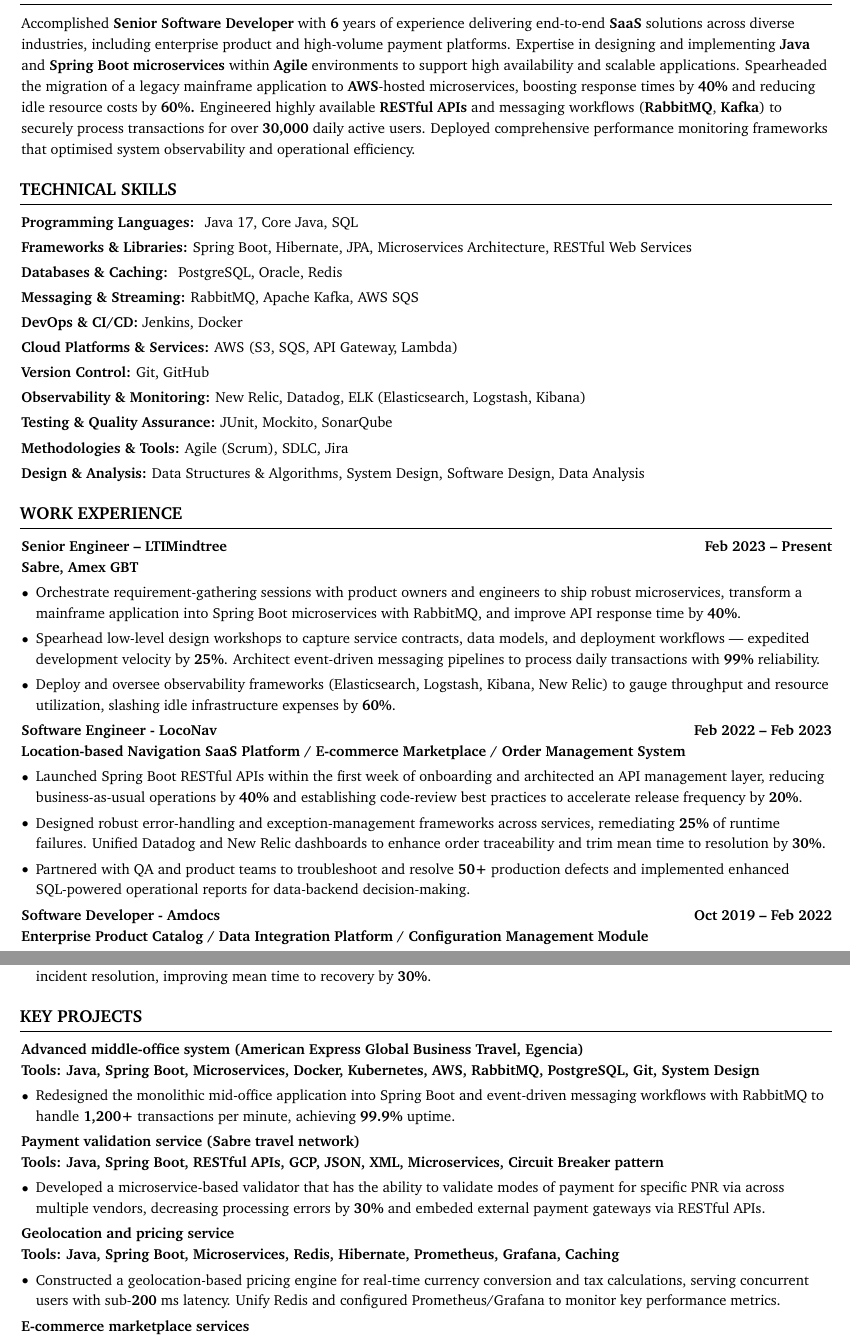
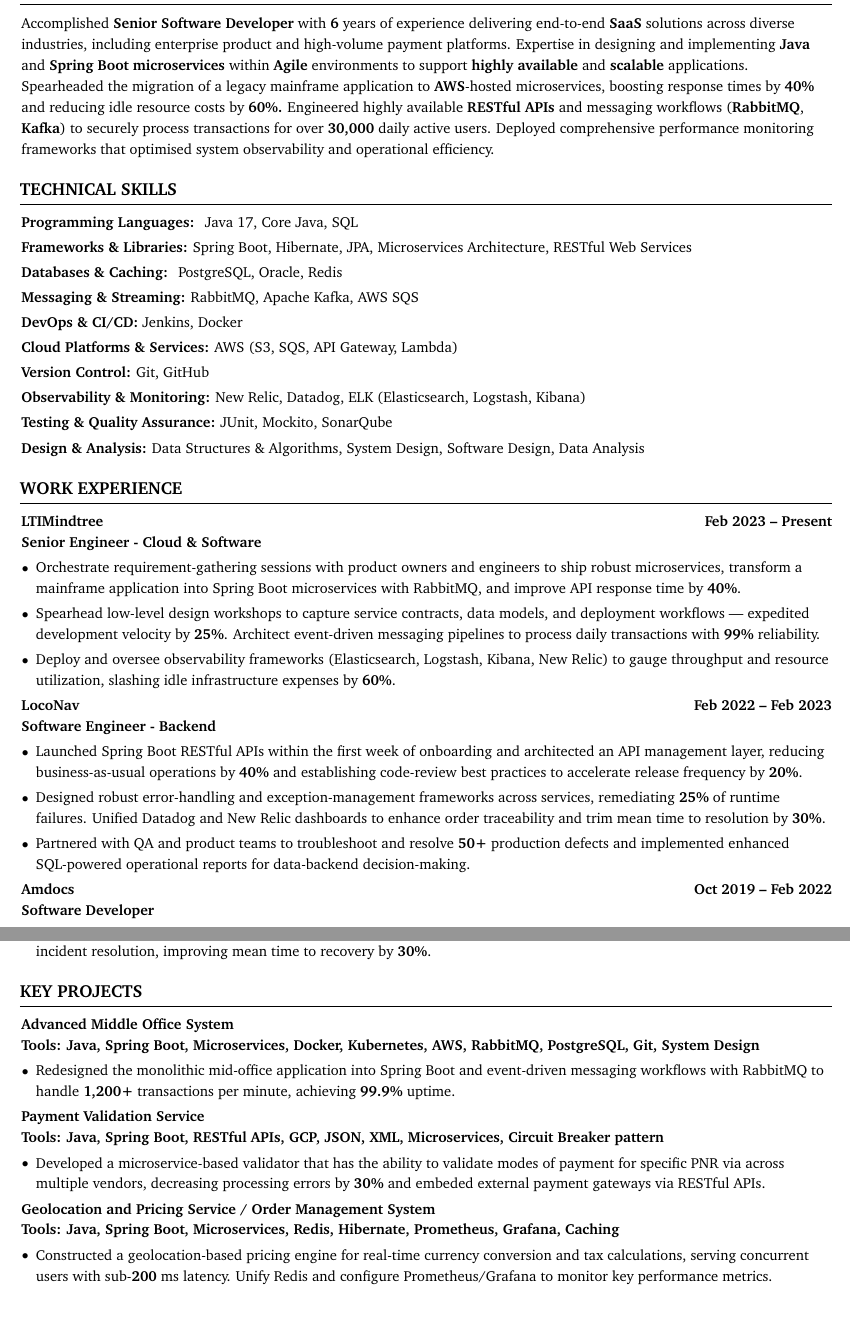
Before and after one commit to Adit-Jana/github-intro, a LaTeX CV (assets/tex_code/resume_portfolio.tex): two parts of pages 1 and 2 of 2, joined at a grey line, cut so that both start at the same text, the shorter picture padded with empty space. Compiled offline with pdfLaTeX.

Commit message:
1. Update system reading technique 2. Resume score 81

```diff
--- a/assets/tex_code/resume_portfolio.tex
+++ b/assets/tex_code/resume_portfolio.tex
@@ -216,7 +216,7 @@
         %\begin{Center}
         % \textbf{Senior Software Developer} with \textbf{6} years of experience engineering in \textbf{Java} and \textbf{Spring Boot} \textbf{Microservices} for international clients. Spearheaded migration of a mainframe application to AWS-hosted microservices, enhancing response times by \textbf{40\%} and slashing idle resource usage by \textbf{60\%}. Engineered RESTful APIs and messaging workflows (RabbitMQ, AWS SQS) to support an average of \textbf{ 10,000+} daily users. Proficient in PostgreSQL, Redis, Docker  and CI/CD pipelines. Deployed performance monitoring frameworks (Elasticsearch, Logstash, Kibana, New Relic, Datadog), optimizing operational efficiency.
 
-        Accomplished \textbf{Senior Software Developer} with \textbf{6} years of experience delivering end-to-end \textbf{SaaS} solutions across diverse industries, including enterprise product and high-volume payment platforms. Expertise in designing and implementing \textbf{Java} and \textbf{Spring Boot} \textbf{microservices} within \textbf{Agile} environments to support high availability and scalable applications. Spearheaded the migration of a legacy mainframe application to \textbf{AWS}-hosted microservices, boosting response times by \textbf{40\%} and reducing idle resource costs by \textbf{60\%.} Engineered highly available \textbf{RESTful APIs} and messaging workflows (\textbf{RabbitMQ}, \textbf{Kafka}) to securely process transactions for over \textbf{30,000} daily active users. Deployed comprehensive performance monitoring frameworks that optimised system observability and operational efficiency.
+        Accomplished \textbf{Senior Software Developer} with \textbf{6} years of experience delivering end-to-end \textbf{SaaS} solutions across diverse industries, including enterprise product and high-volume payment platforms. Expertise in designing and implementing \textbf{Java} and \textbf{Spring Boot} \textbf{microservices} within \textbf{Agile} environments to support \textbf{highly available} and \textbf{scalable} applications. Spearheaded the migration of a legacy mainframe application to \textbf{AWS}-hosted microservices, boosting response times by \textbf{40\%} and reducing idle resource costs by \textbf{60\%.} Engineered highly available \textbf{RESTful APIs} and messaging workflows (\textbf{RabbitMQ}, \textbf{Kafka}) to securely process transactions for over \textbf{30,000} daily active users. Deployed comprehensive performance monitoring frameworks that optimised system observability and operational efficiency.
         %\end{Center}
 
     \vspace{0.1 cm}
@@ -262,10 +262,9 @@
         % \begin{onecolentry}
         % \textbf{Scripting \& Automation:}  Unix Shell
         % \end{onecolentry}
-        \begin{onecolentry}
-        \textbf{Methodologies \& Tools:}  Agile (Scrum), SDLC, Jira
-        \end{onecolentry}
-        \vspace{0.1 cm}
+        % \begin{onecolentry}
+        % \textbf{Methodologies \& Tools:}  Agile (Scrum), SDLC, Jira % \end{onecolentry}
+        % \vspace{0.1 cm}
         \begin{onecolentry}
         \textbf{Design \& Analysis:} Data Structures \& Algorithms, System Design, Software Design, Data Analysis
         \end{onecolentry}
@@ -279,9 +278,10 @@
     \vspace{0.1 cm}
 
         \begin{twocolentry}{\textbf{Feb 2023 – Present}}
-            \textbf{Senior Engineer – LTIMindtree} \end{twocolentry}
+            \textbf{LTIMindtree}
+            \end{twocolentry}
             \begin{onecolentry}
-                \textbf{Sabre, Amex GBT}
+                \textbf{Senior Engineer - Cloud \& Software}
             \end{onecolentry}
         \vspace{0.10 cm}
         \begin{onecolentry}
@@ -301,10 +301,10 @@
 
         \vspace{0.1 cm}
         \begin{twocolentry}{\textbf{Feb 2022 – Feb 2023}}
-            \textbf{Software Engineer - LocoNav}
+            \textbf{LocoNav}
             \end{twocolentry}
             \begin{onecolentry}
-                \textbf{Location-based Navigation SaaS Platform / E-commerce Marketplace / Order Management System}
+                \textbf{Software Engineer - Backend}
             \end{onecolentry}
         \vspace{0.10 cm}
         \begin{onecolentry}
@@ -323,11 +323,11 @@
 
         \vspace{0.1 cm}
         \begin{twocolentry}{\textbf{Oct 2019 – Feb 2022}}
-            \textbf{Software Developer - Amdocs}
+            \textbf{Amdocs}
         \end{twocolentry}
+
         \begin{onecolentry}
-                \textbf{Enterprise Product Catalog / Data Integration Platform / Configuration Management Module}
-
+                \textbf{Software Developer}
         \end{onecolentry}
 
         \vspace{0.10 cm}
@@ -347,7 +347,7 @@
     \section{KEY PROJECTS}
     \vspace{0.1 cm}
         \begin{onecolentry}
-            \textbf{Advanced middle-office system (American Express Global Business Travel, Egencia)}
+            \textbf{Advanced Middle Office System}
         \end{onecolentry}
         \textbf{Tools: Java, Spring Boot, Microservices, Docker, Kubernetes, AWS, RabbitMQ, PostgreSQL, Git, System Design}
 
@@ -361,7 +361,7 @@
 
         \vspace{0.1 cm}
         \begin{onecolentry}
-            \textbf{Payment validation service (Sabre travel network)}
+            \textbf{Payment Validation Service}
         \end{onecolentry}
         \textbf{Tools: Java, Spring Boot, RESTful APIs, GCP, JSON, XML, Microservices, Circuit Breaker pattern}
 
@@ -374,20 +374,20 @@
 
         \vspace{0.1 cm}
         \begin{onecolentry}
-            \textbf{Geolocation and pricing service}
+            \textbf{Geolocation and Pricing Service / Order Management System}
         \end{onecolentry}
         \textbf{Tools: Java, Spring Boot, Microservices, Redis, Hibernate, Prometheus, Grafana, Caching}
         \vspace{0.10 cm}
         \begin{onecolentry}
             \begin{highlights}
-                \item Constructed a geolocation-based pricing engine for real-time currency conversion and tax calculations, serving concurrent users with sub-\textbf{200} ms latency. Unify Redis and configured Prometheus/Grafana to monitor key performance metrics.
+                \item Constructed a geolocation-based pricing engine for real-time currency conversion and tax calculations, serving concurrent users with sub-\textbf{200} ms latency. Unify Redis and configure Prometheus/Grafana to monitor key performance metrics.
             \end{highlights}
         \end{onecolentry}
 
         \vspace{0.1 cm}
 
         \begin{onecolentry}
-            \textbf{E-commerce marketplace services}
+            \textbf{Location-based Navigation SaaS Platform / E-commerce Marketplace}
         \end{onecolentry}
         \textbf{Tools: Java, Spring Boot, Microservices, Redis, Hibernate, Flyway, Datadog, CI/CD}
         \vspace{0.10 cm}
```
